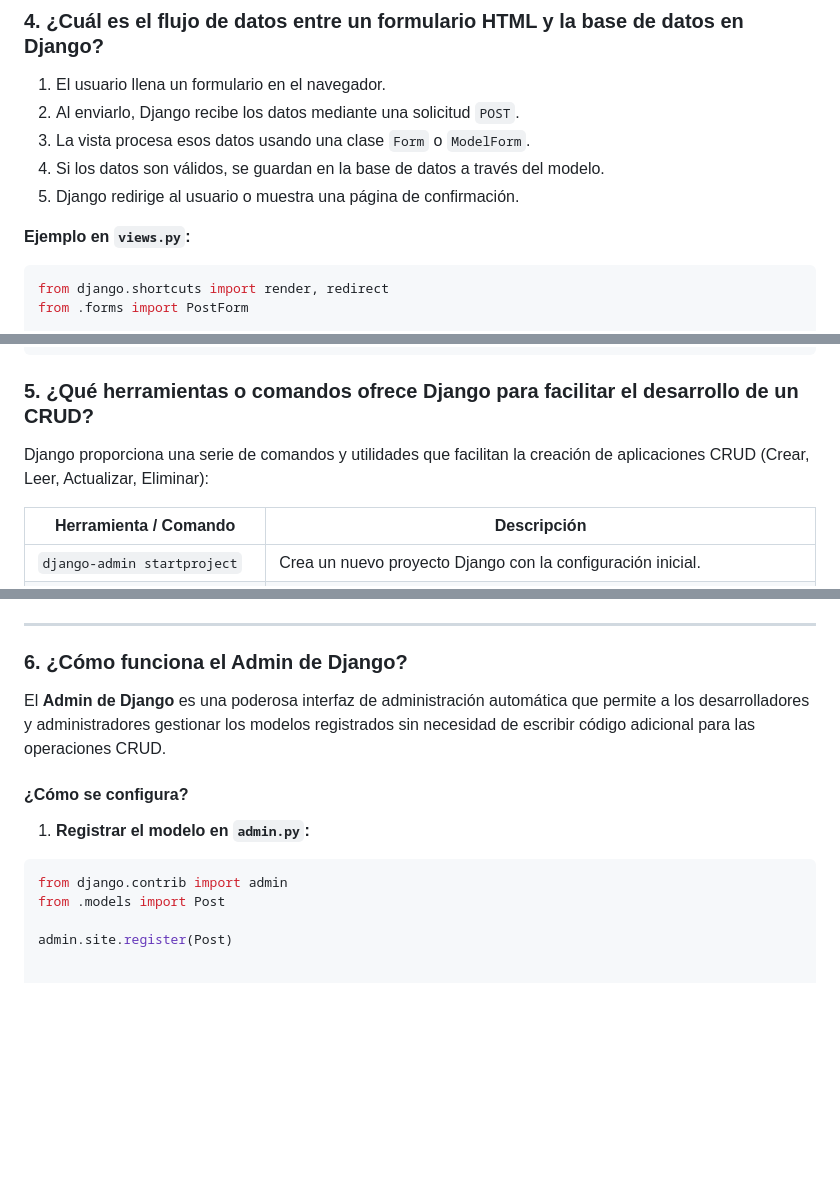
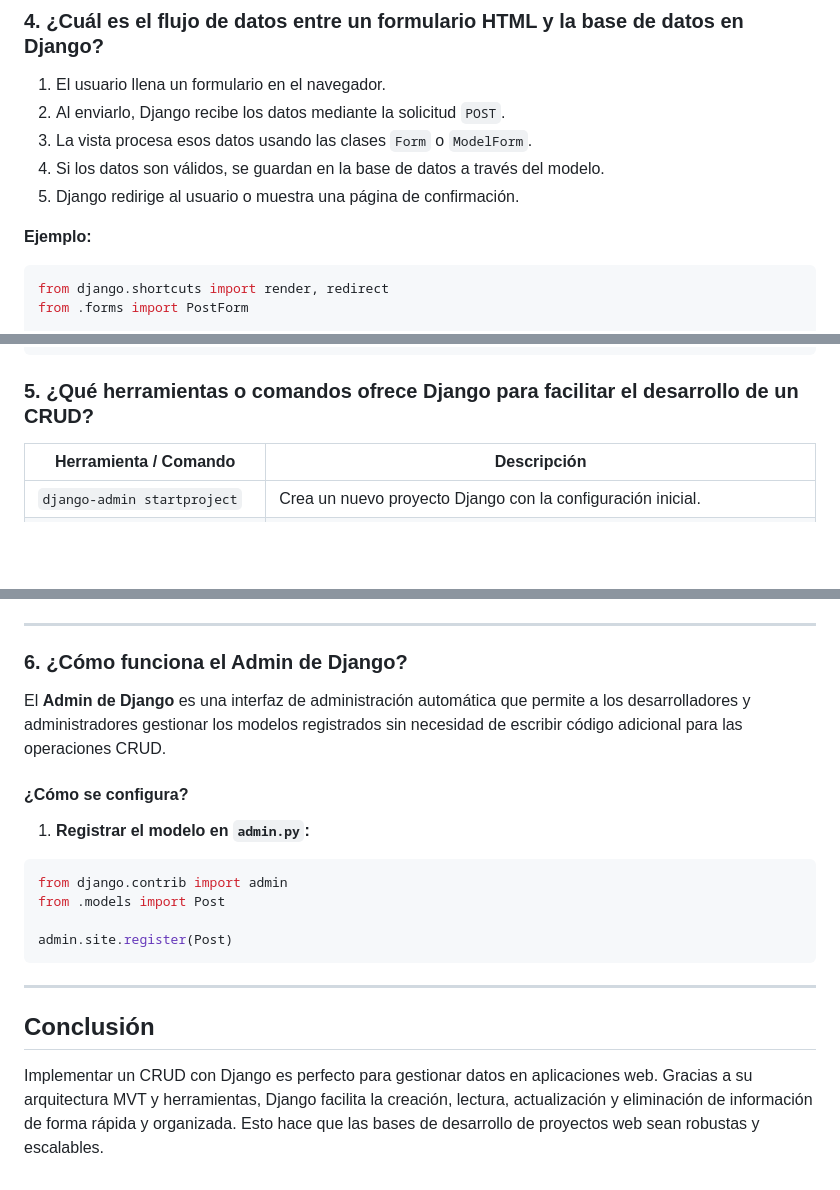
Before and after one commit to Factoria-F5-madrid/DjanoInvestigation-TeoRamosRuano, a Markdown page: README.md, 3 parts joined by grey strips. Drawn GitHub-style; blank space fills up the shorter version.

Commit message:
Update README.md fea/ conclusion

````diff
--- a/README.md
+++ b/README.md
@@ -105,12 +101,12 @@ Un proyecto Django está compuesto por una o más aplicaciones. Cada aplicación
 ### 4. ¿Cuál es el flujo de datos entre un formulario HTML y la base de datos en Django?
 
 1. El usuario llena un formulario en el navegador.
-2. Al enviarlo, Django recibe los datos mediante una solicitud `POST`.
-3. La vista procesa esos datos usando una clase `Form` o `ModelForm`.
+2. Al enviarlo, Django recibe los datos mediante la solicitud `POST`.
+3. La vista procesa esos datos usando las clases `Form` o `ModelForm`.
 4. Si los datos son válidos, se guardan en la base de datos a través del modelo.
 5. Django redirige al usuario o muestra una página de confirmación.
 
-**Ejemplo en `views.py`:**
+**Ejemplo:**
 ```python
 from django.shortcuts import render, redirect
 from .forms import PostForm
@@ -127,8 +123,6 @@ def crear_post(request):
 ```
 ### 5. ¿Qué herramientas o comandos ofrece Django para facilitar el desarrollo de un CRUD?
 
-Django proporciona una serie de comandos y utilidades que facilitan la creación de aplicaciones CRUD (Crear, Leer, Actualizar, Eliminar):
-
 | Herramienta / Comando         | Descripción                                                                 |
 |-------------------------------|-----------------------------------------------------------------------------|
 | `django-admin startproject`   | Crea un nuevo proyecto Django con la configuración inicial.                |
@@ -143,7 +137,7 @@ Django proporciona una serie de comandos y utilidades que facilitan la creación
 
 ### 6. ¿Cómo funciona el Admin de Django?
 
-El **Admin de Django** es una poderosa interfaz de administración automática que permite a los desarrolladores y administradores gestionar los modelos registrados sin necesidad de escribir código adicional para las operaciones CRUD.
+El **Admin de Django** es una interfaz de administración automática que permite a los desarrolladores y administradores gestionar los modelos registrados sin necesidad de escribir código adicional para las operaciones CRUD.
 
 #### ¿Cómo se configura?
 
@@ -154,3 +148,9 @@ from django.contrib import admin
 from .models import Post
 
 admin.site.register(Post)
+```
+---
+## Conclusión
+
+Implementar un CRUD con Django es perfecto para gestionar datos en aplicaciones web. Gracias a su arquitectura MVT y herramientas, Django facilita la creación, lectura, actualización y eliminación de información de forma rápida y organizada.
+Esto hace que las bases de desarrollo de proyectos web sean robustas y escalables.
````
Also changed, not shown: other parts of README.md (+4 -8 lines).
